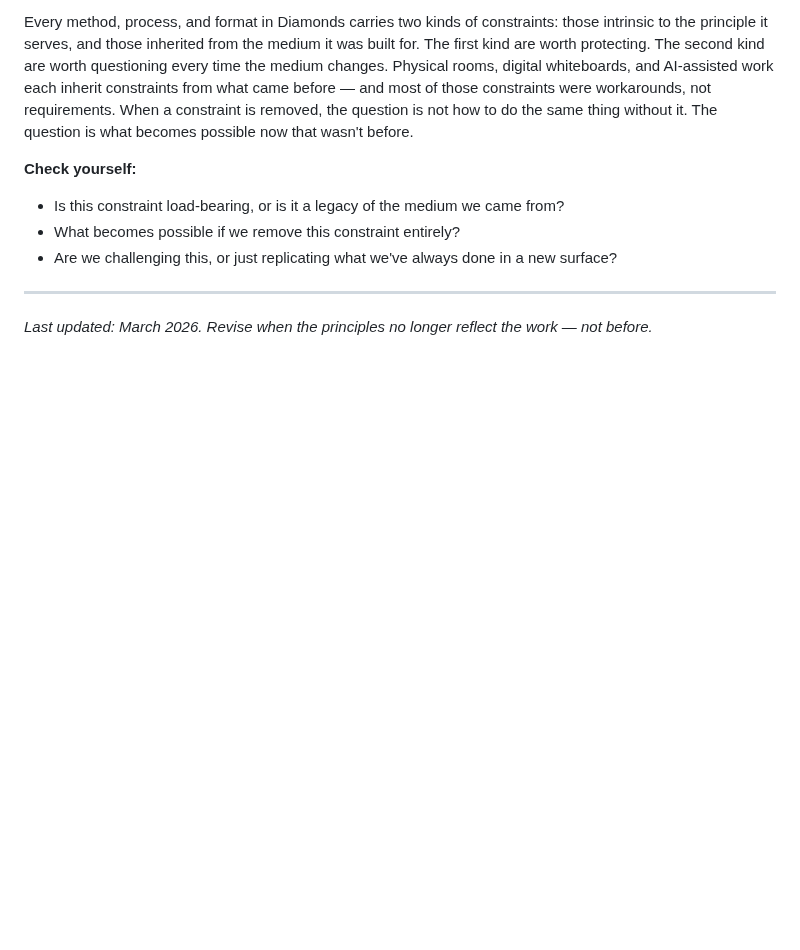
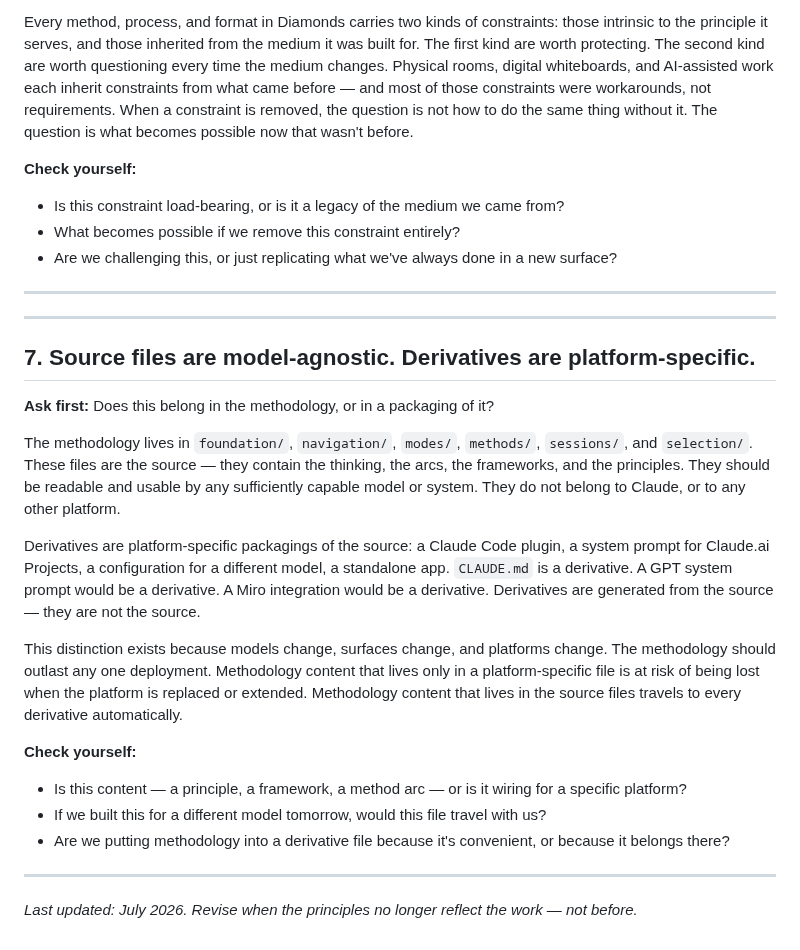
Before and after one commit to whatcouldbe/diamonds, a Markdown page: design-principles.md, the part around the change. Rendered like a GitHub page; blank space fills up the shorter version.

Commit message:
Add Principle 7: source files are model-agnostic, derivatives are platform-specific
Establishes the distinction between methodology source (foundation/, navigation/,
modes/, methods/, sessions/, selection/) and platform-specific derivatives
(CLAUDE.md, plugins, system prompts). Protects the repo from methodology content
drifting into platform-specific files as new surfaces and models are added.

Co-Authored-By: Claude Sonnet 4.6 <noreply@anthropic.com>

```diff
--- a/design-principles.md
+++ b/design-principles.md
@@ -82,4 +82,23 @@ Every method, process, and format in Diamonds carries two kinds of constraints:
 
 ---
 
-*Last updated: March 2026. Revise when the principles no longer reflect the work — not before.*
+---
+
+## 7. Source files are model-agnostic. Derivatives are platform-specific.
+
+**Ask first:** Does this belong in the methodology, or in a packaging of it?
+
+The methodology lives in `foundation/`, `navigation/`, `modes/`, `methods/`, `sessions/`, and `selection/`. These files are the source — they contain the thinking, the arcs, the frameworks, and the principles. They should be readable and usable by any sufficiently capable model or system. They do not belong to Claude, or to any other platform.
+
+Derivatives are platform-specific packagings of the source: a Claude Code plugin, a system prompt for Claude.ai Projects, a configuration for a different model, a standalone app. `CLAUDE.md` is a derivative. A GPT system prompt would be a derivative. A Miro integration would be a derivative. Derivatives are generated from the source — they are not the source.
+
+This distinction exists because models change, surfaces change, and platforms change. The methodology should outlast any one deployment. Methodology content that lives only in a platform-specific file is at risk of being lost when the platform is replaced or extended. Methodology content that lives in the source files travels to every derivative automatically.
+
+**Check yourself:**
+- Is this content — a principle, a framework, a method arc — or is it wiring for a specific platform?
+- If we built this for a different model tomorrow, would this file travel with us?
+- Are we putting methodology into a derivative file because it's convenient, or because it belongs there?
+
+---
+
+*Last updated: July 2026. Revise when the principles no longer reflect the work — not before.*
```
